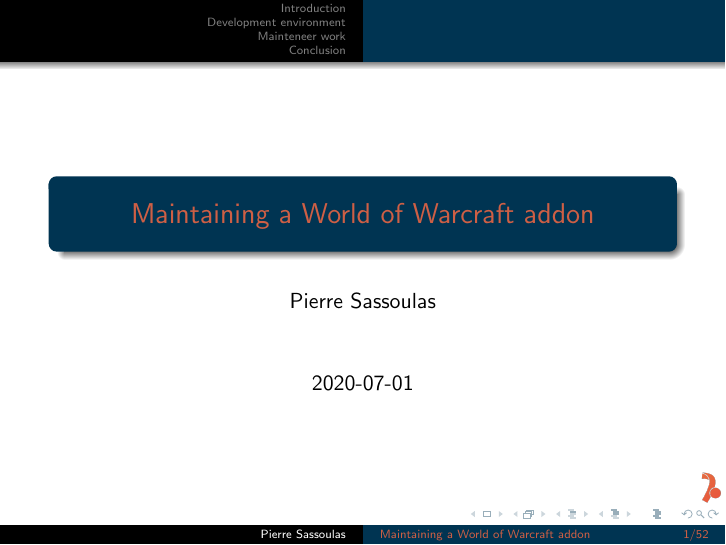
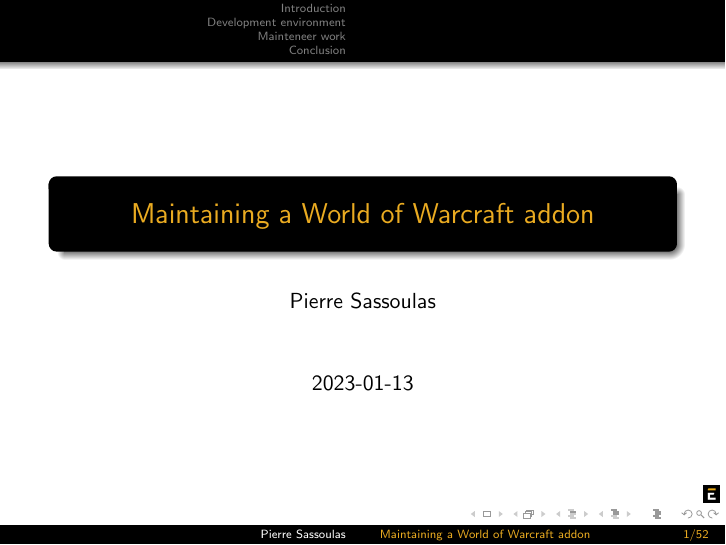
Before and after one commit to Pierre-Sassoulas/grey-handling, LaTeX slides (brown-bag-presentation/being-the-maintener-of-a-wow-addon.tex, which reads brown-bag-presentation/beamerthemeElum.sty): page 1 of 52. Compiled offline with pdfLaTeX.

Commit message:
Add the Elum beamer theme

```diff
--- /dev/null
+++ b/brown-bag-presentation/beamerthemeElum.sty
@@ -0,0 +1,35 @@
+\mode<presentation>
+
+\definecolor{elumBlack}{RGB}{0,0,0}
+\definecolor{elumYellow}{RGB}{234,171,33}
+
+\useinnertheme[shadow=true]{rounded}
+\useoutertheme{shadow}
+\usecolortheme{orchid}
+\usecolortheme{whale}
+
+\setbeamercolor{palette primary}{bg=elumBlack,fg=elumYellow}
+\setbeamercolor{palette secondary}{bg=elumBlack,fg=elumYellow}
+\setbeamercolor{palette tertiary}{bg=elumBlack,fg=white}
+\setbeamercolor{palette quaternary}{bg=black,fg=white}
+\setbeamercolor{structure}{fg=elumBlack}
+\setbeamercolor{section in toc}{fg=elumBlack}
+
+\logo{\includegraphics[width=.027\textwidth]{elum-logo}}
+
+\setbeamerfont{block title}{size={}}
+\setbeamertemplate{page number in head/foot}{\insertframenumber /\inserttotalframenumber}
+
+\usepackage[absolute,overlay]{textpos}
+
+\setbeamercolor{framesource}{fg=gray}
+\setbeamerfont{framesource}{size=\tiny}
+
+\newcommand{\source}[1]{\begin{textblock*}{5cm}(7.35cm,8.3cm)
+    \begin{beamercolorbox}[ht=0.5cm,right]{framesource}
+        \usebeamerfont{framesource}\usebeamercolor[fg]{framesource} Source: {#1}
+    \end{beamercolorbox}
+\end{textblock*}}
+
+\mode
+<all>
--- a/brown-bag-presentation/being-the-maintener-of-a-wow-addon.tex
+++ b/brown-bag-presentation/being-the-maintener-of-a-wow-addon.tex
@@ -4,11 +4,11 @@
 \usepackage{hyperref}
 \usepackage{tikz}
 \usepackage{xcolor}
-\usetheme{Antidot}
+\usetheme{Elum}
 \begin{document}
 \title{Maintaining a World of Warcraft addon}
 \author{Pierre Sassoulas}
-\date{2020-07-01}
+\date{2023-01-13}
 
 
 \newcommand{\shrug}[1][]{%
```
Also changed, not shown: brown-bag-presentation/elum-logo.png (added).
